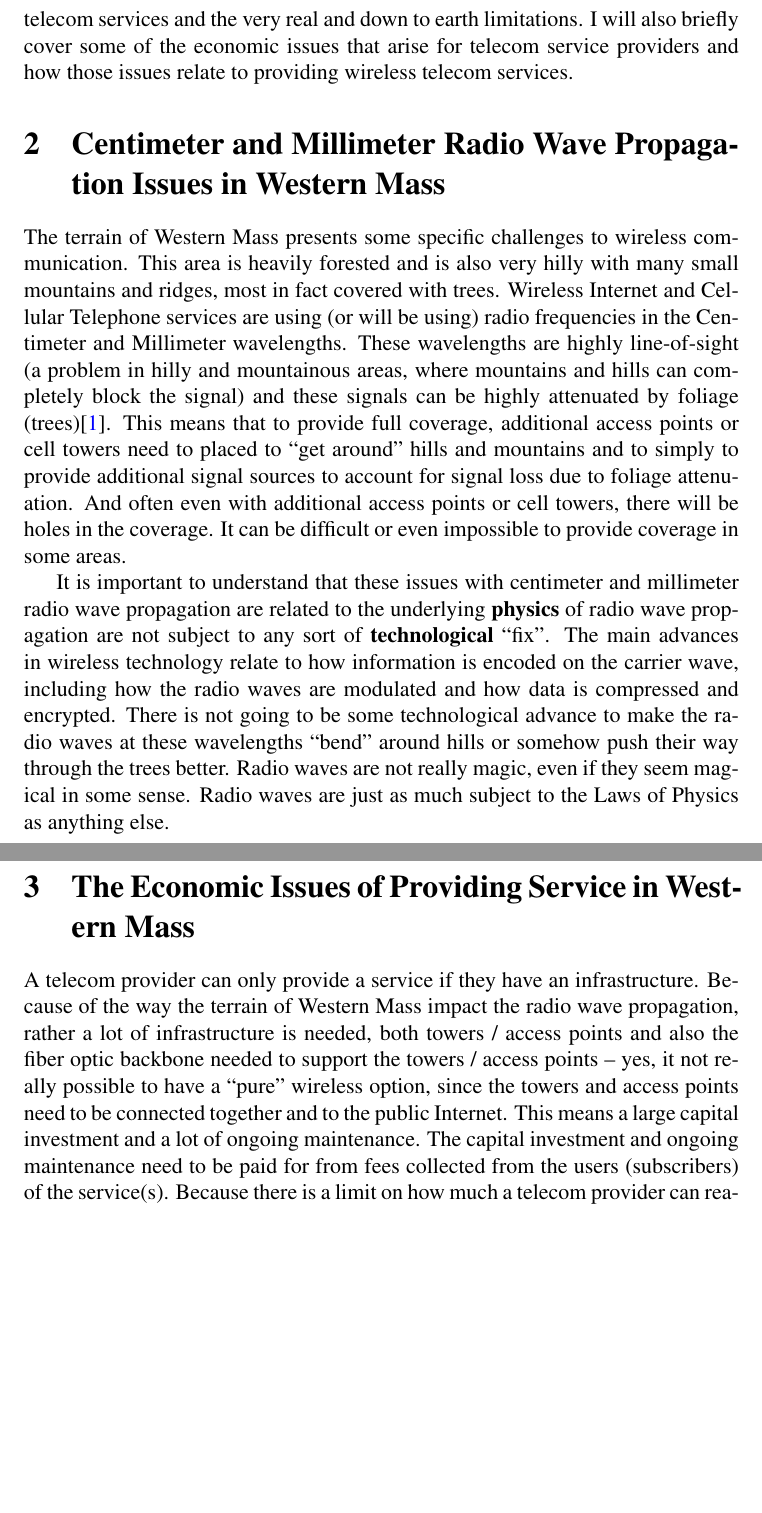
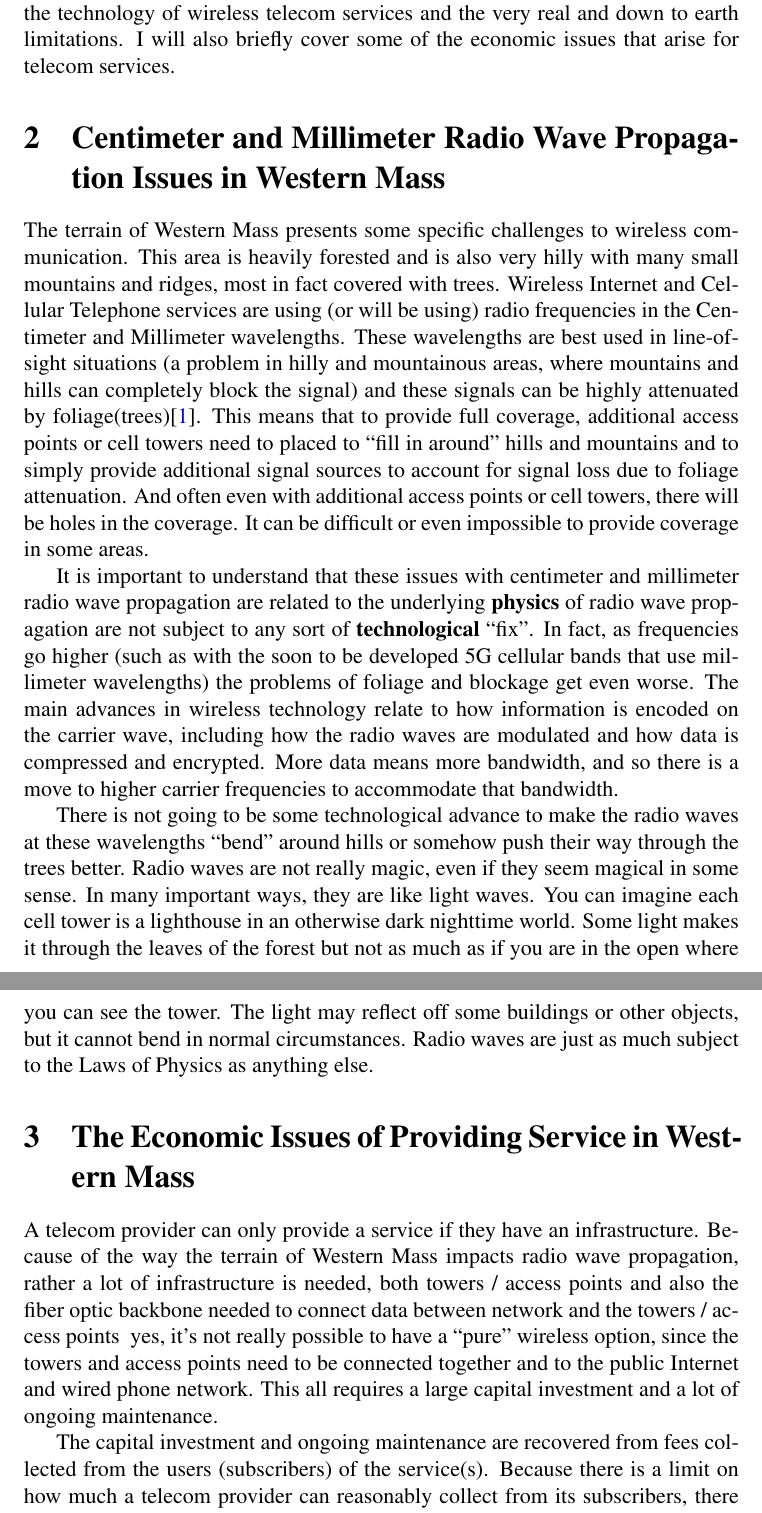
Before and after one commit to RobertPHeller/TheProblemWithWireless, a LaTeX document (TheProblemWithWireless.tex): two parts of pages 2 and 3 of 4 before the commit and two parts of pages 2 and 3 of 5 after it, joined at a grey line, cut so that both start at the same text, the shorter picture padded with empty space. Compiled offline with pdfLaTeX.

Commit message:
Final Version

```diff
--- a/TheProblemWithWireless.tex
+++ b/TheProblemWithWireless.tex
@@ -82,4 +86,0 @@ a pair of soup cans.  In this paper I will try to demystify the technology of
-wireless telecom services and the very real and down to earth limitations.  I
-will also briefly cover some of the economic issues that arise for telecom
-service providers and how those issues relate to providing wireless telecom
-services.
@@ -86,3 +96,8 @@ services.
+around ­ not just traditional copper-based, but also fiber-optic or even the
+use of a string and a pair of soup cans. In this paper I will try to demystify
+the technology of wireless telecom services and the very real and down to
+earth limitations. I will also briefly cover some of the economic issues that
+arise for telecom services.
 
 
 \section{Centimeter and Millimeter Radio Wave Propagation Issues in Western Mass}
@@ -91,37 +106,50 @@ The terrain of Western Mass presents some specific challenges to wireless
 communication. This area is heavily forested and is also very hilly with many
 small mountains and ridges, most in fact covered with trees. Wireless Internet
 and Cellular Telephone services are using (or will be using) radio frequencies
-in the Centimeter and Millimeter wavelengths. These wavelengths are highly
-line-of-sight (a problem in hilly and mountainous areas, where mountains and
-hills can completely block the signal) and these signals can be highly
-attenuated by foliage (trees)\cite{Effect.IJCA.0975-8887}. This means that to
-provide full coverage, additional access points or cell towers need to placed
-to ``get around'' hills and mountains and to simply to provide additional
-signal sources to account for signal loss due to foliage attenuation. And
-often even with additional access points or cell towers, there will be
-holes in the coverage. It can be difficult or even impossible to provide
-coverage in some areas.
+in the Centimeter and Millimeter wavelengths. These wavelengths are best used
+in line-of-sight situations (a problem in hilly and mountainous areas, where
+mountains and hills can completely block the signal) and these signals can be
+highly attenuated by foliage(trees)\cite{Effect.IJCA.0975-8887}. This means
+that to provide full coverage, additional access points or cell towers need to
+placed to ``fill in around'' hills and mountains and to simply provide
+additional signal sources to account for signal loss due to foliage
+attenuation. And often even with additional access points or cell towers,
+there will be holes in the coverage. It can be difficult or even impossible to
+provide coverage in some areas.
 
 It is important to understand that these issues with centimeter and millimeter
 radio wave propagation are related to the underlying \textbf{physics} of radio
 wave propagation are not subject to any sort of \textbf{technological}
-``fix''.  The main advances in wireless technology relate to how information
-is encoded on the carrier wave, including how the radio waves are modulated
-and how data is compressed and encrypted.  There is not going to be some
-technological advance to make the radio waves at these wavelengths ``bend''
-around hills or somehow push their way through the trees better.  Radio waves
-are not really magic, even if they seem magical in some sense.  Radio waves
-are just as much subject to the Laws of Physics as anything else.
+``fix''. In fact, as frequencies go higher (such as with the soon to be
+developed 5G cellular bands that use millimeter wavelengths) the problems of
+foliage and blockage get even worse. The main advances in wireless technology
+relate to how information is encoded on the carrier wave, including how the
+radio waves are modulated and how data is compressed and encrypted. More data
+means more bandwidth, and so there is a move to higher carrier frequencies to
+accommodate that bandwidth.
+
+There is not going to be some technological advance to make the radio waves at
+these wavelengths ``bend'' around hills or somehow push their way through the
+trees better. Radio waves are not really magic, even if they seem magical in
+some sense. In many important ways, they are like light waves. You can imagine
+each cell tower is a lighthouse in an otherwise dark nighttime world. Some
+light makes it through the leaves of the forest but not as much as if you are
+in the open where you can see the tower. The light may reflect off some
+buildings or other objects, but it cannot bend in normal circumstances. Radio
+waves are just as much subject to the Laws of Physics as anything else.
 
 \section{The Economic Issues of Providing Service in Western Mass}
 
 A telecom provider can only provide a service if they have an infrastructure.
-Because of the way the terrain of Western Mass impact the radio wave
-propagation, rather a lot of infrastructure is needed, both towers / access
-points and also the fiber optic backbone needed to support the towers / access
-points -- yes, it not really possible to have a ``pure'' wireless option,
-since the towers and access points need to be connected together and to the
-public Internet. This means a large capital investment and a lot of ongoing
-maintenance. The capital investment and ongoing maintenance need to be paid
-for from fees collected from the users (subscribers) of the service(s).
-Because there is a limit on how much a telecom provider can reasonably collect
+Because of the way the terrain of Western Mass impacts radio wave propagation,
+rather a lot of infrastructure is needed, both towers / access points and also
+the fiber optic backbone needed to connect data between network and the towers
+/ access points ­ yes, it's not really possible to have a ``pure'' wireless
+option, since the towers and access points need to be connected together and
+to the public Internet and wired phone network. This all requires a large
+capital investment and a lot of ongoing maintenance.
+
+The capital investment and ongoing maintenance are recovered from fees
+collected from the users (subscribers) of the service(s). Because there is a
+limit on how much a telecom provider can reasonably collect from its
+subscribers, there is a corresponding limit on how much revenue a telecom
```
Also changed, not shown: TheProblemWithWireless.tex (71 more changed lines).
